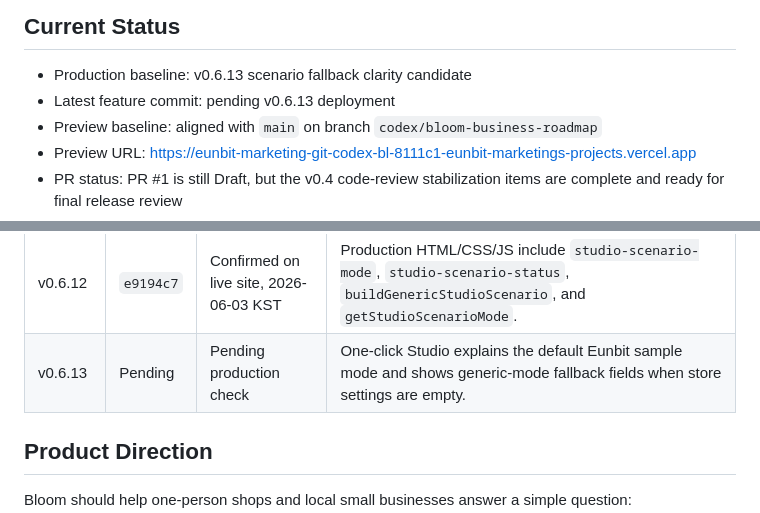
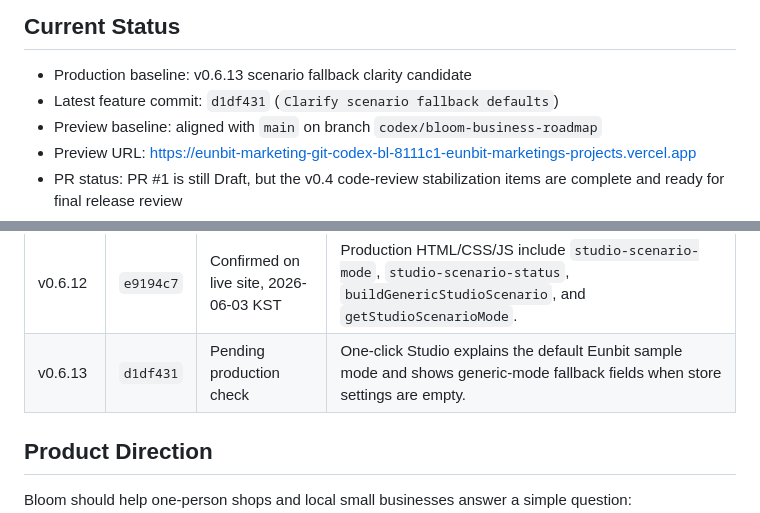
Before and after one commit to eunbit-marketing/eunbit-marketing, a Markdown page: README.md, 2 parts joined by grey strips. Drawn GitHub-style.

Commit message:
Record v0.6.13 audit metadata

```diff
--- a/README.md
+++ b/README.md
@@ -7,7 +7,7 @@ The current product began as an Instagram marketing dashboard for the pilot stor
 ## Current Status
 
 - Production baseline: v0.6.13 scenario fallback clarity candidate
-- Latest feature commit: pending v0.6.13 deployment
+- Latest feature commit: `d1df431` (`Clarify scenario fallback defaults`)
 - Preview baseline: aligned with `main` on branch `codex/bloom-business-roadmap`
 - Preview URL: https://eunbit-marketing-git-codex-bl-8111c1-eunbit-marketings-projects.vercel.app
 - PR status: PR #1 is still Draft, but the v0.4 code-review stabilization items are complete and ready for final release review
@@ -31,7 +31,7 @@ The current product began as an Instagram marketing dashboard for the pilot stor
 | v0.6.10 | `0e54524` | Confirmed on live site, 2026-06-03 KST | Production HTML/CSS/JS include `studio-mood-hint`, `studio-type-help`, `studio-auto-type em`, and `getStudioMoodMeta`. |
 | v0.6.11 | `328b266` | Confirmed on live site, 2026-06-03 KST | Production HTML/CSS/JS include `studio-scenario-panel`, `data-studio-scenario`, `studio-scenarios`, `STUDIO_PILOT_SCENARIOS`, and `applyStudioScenario`. |
 | v0.6.12 | `e9194c7` | Confirmed on live site, 2026-06-03 KST | Production HTML/CSS/JS include `studio-scenario-mode`, `studio-scenario-status`, `buildGenericStudioScenario`, and `getStudioScenarioMode`. |
-| v0.6.13 | Pending | Pending production check | One-click Studio explains the default Eunbit sample mode and shows generic-mode fallback fields when store settings are empty. |
+| v0.6.13 | `d1df431` | Pending production check | One-click Studio explains the default Eunbit sample mode and shows generic-mode fallback fields when store settings are empty. |
 
 ## Product Direction
 
```
